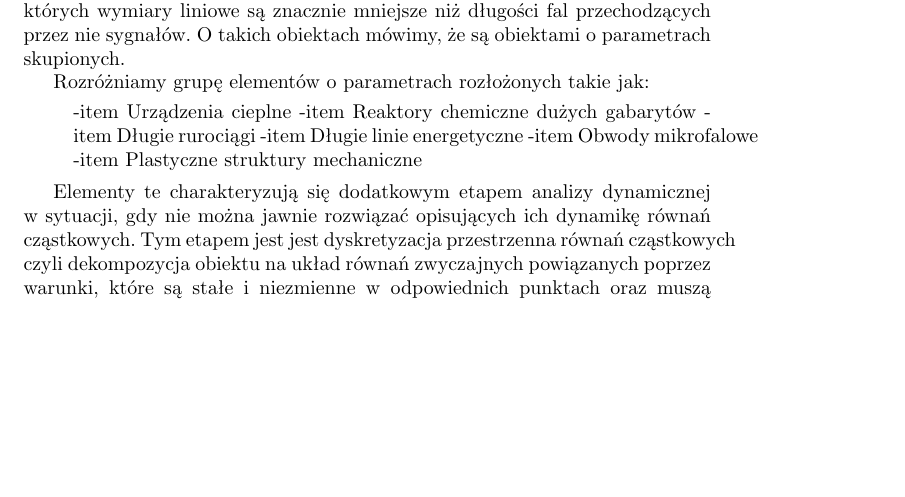
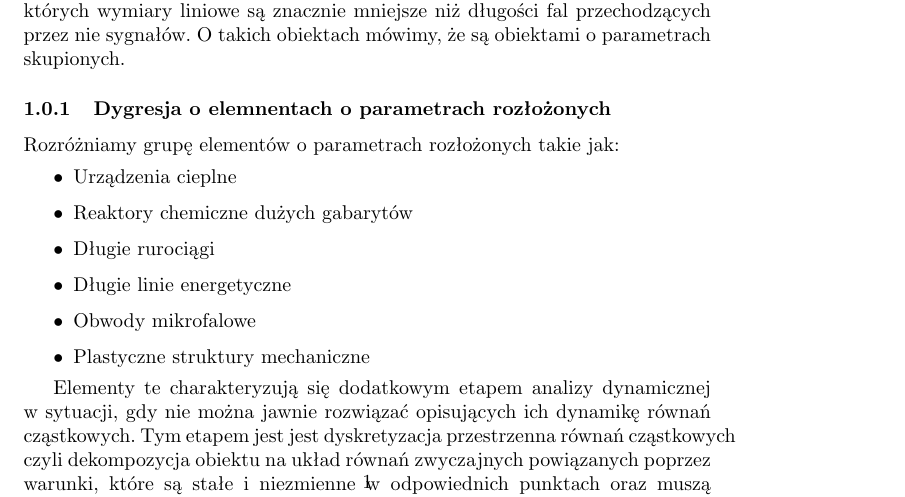
Before and after one commit to Gladiu/TS-Powtorka, a LaTeX document (source/3.tex): part of the page, cut so that both start at the same text, the shorter picture padded with empty space. Compiled offline with pdfLaTeX.

Commit message:
Połowicznie zrobiony 3

```diff
--- a/source/3.tex
+++ b/source/3.tex
@@ -23,15 +23,15 @@
 		takich, których wymiary liniowe są znacznie mniejsze niż długości fal
 		przechodzących przez nie sygnałów. O takich obiektach mówimy, że są obiektami
 		o parametrach skupionych.
-
+		\subsubsection{Dygresja o elemnentach o parametrach rozłożonych}
 			Rozróżniamy grupę elementów o parametrach rozłożonych takie jak:
 			\begin{itemize}
-			-item Urządzenia cieplne
-			-item Reaktory chemiczne dużych gabarytów
-			-item Długie rurociągi
-			-item Długie linie energetyczne
-			-item Obwody mikrofalowe
-			-item Plastyczne struktury mechaniczne
+				\item Urządzenia cieplne
+				\item Reaktory chemiczne dużych gabarytów
+				\item Długie rurociągi
+				\item Długie linie energetyczne
+				\item Obwody mikrofalowe
+				\item Plastyczne struktury mechaniczne
 			\end{itemize}
 
 			Elementy te charakteryzują się dodatkowym etapem analizy dynamicznej
```
Lines whose indentation alone changed are shown as unchanged.
